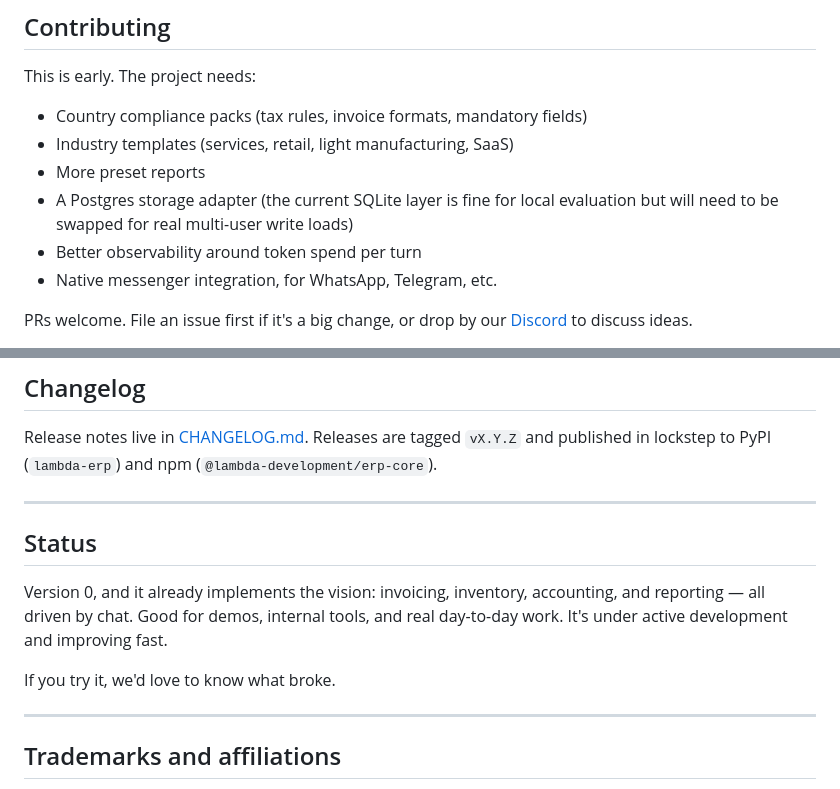
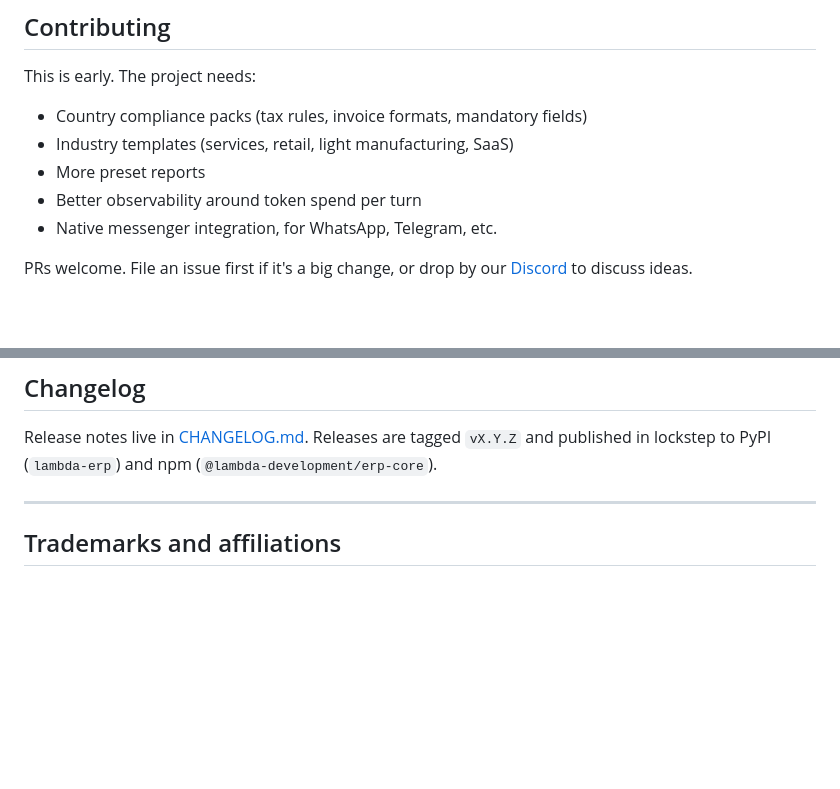
Before and after one commit to lambdadevelopment/lambda-erp, a Markdown page: README.md, 2 parts joined by grey strips. GitHub-like rendering; blank space fills up the shorter version.

```diff
--- a/README.md
+++ b/README.md
@@ -434,7 +434,6 @@ This is early. The project needs:
 - Country compliance packs (tax rules, invoice formats, mandatory fields)
 - Industry templates (services, retail, light manufacturing, SaaS)
 - More preset reports
-- A Postgres storage adapter (the current SQLite layer is fine for local evaluation but will need to be swapped for real multi-user write loads)
 - Better observability around token spend per turn
 - Native messenger integration, for WhatsApp, Telegram, etc.
 
@@ -454,13 +453,6 @@ Release notes live in [CHANGELOG.md](./CHANGELOG.md). Releases are tagged
 `vX.Y.Z` and published in lockstep to PyPI (`lambda-erp`) and npm
 (`@lambda-development/erp-core`).
 
----
-
-## Status
-
-Version 0, and it already implements the vision: invoicing, inventory, accounting, and reporting — all driven by chat. Good for demos, internal tools, and real day-to-day work. It's under active development and improving fast.
-
-If you try it, we'd love to know what broke.
 
 ---
 
```
